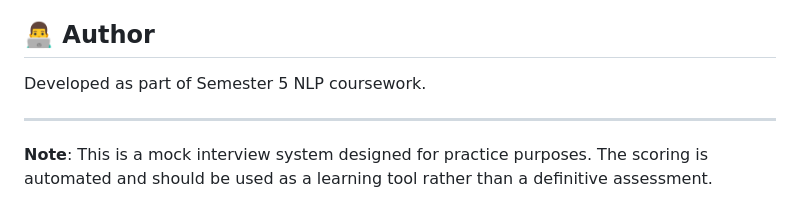
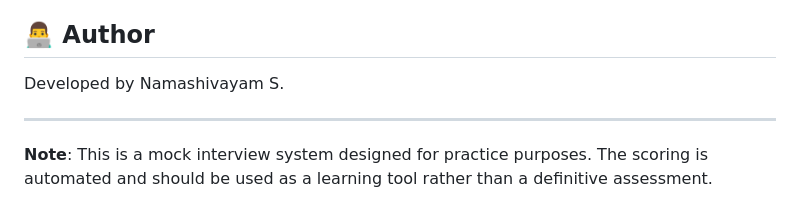
Before and after one commit to NamashivayamS/Voice-Driven-AI-Mock-Interview-System, a Markdown page: README.md, the part around the change. GitHub-like rendering.

Commit message:
Update author information in README.md

```diff
--- a/README.md
+++ b/README.md
@@ -267,7 +267,7 @@ This project is open source and available for educational purposes.
 
 ## 👨‍💻 Author
 
-Developed as part of Semester 5 NLP coursework.
+Developed by Namashivayam S.
 
 ---
 
```
